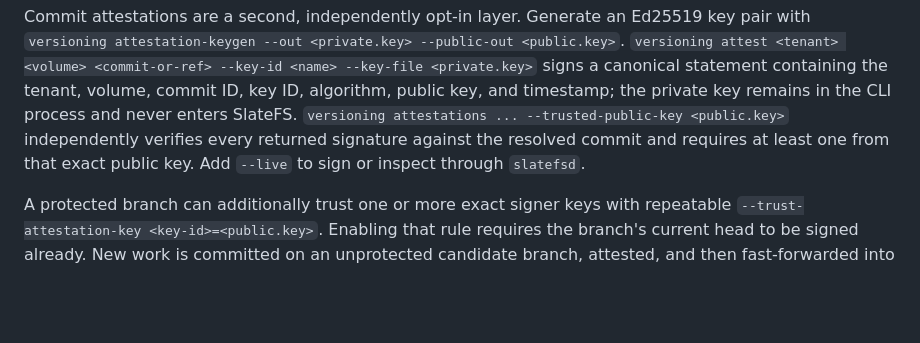
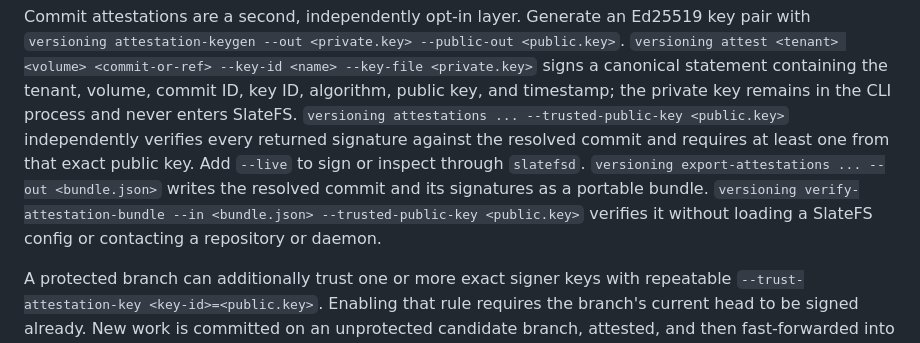
Before and after one commit to dunnry/slatefs, a Markdown page: README.md, the part around the change. GitHub-like rendering; blank space fills up the shorter version.

Commit message:
Document portable attestation bundles

```diff
--- a/README.md
+++ b/README.md
@@ -181,6 +181,11 @@ enters SlateFS. `versioning attestations ... --trusted-public-key <public.key>`
 independently verifies every returned signature against the resolved commit and
 requires at least one from that exact public key. Add `--live` to sign or
 inspect through `slatefsd`.
+`versioning export-attestations ... --out <bundle.json>` writes the resolved
+commit and its signatures as a portable bundle.
+`versioning verify-attestation-bundle --in <bundle.json> --trusted-public-key <public.key>`
+verifies it without loading a SlateFS config or contacting a repository or
+daemon.
 
 A protected branch can additionally trust one or more exact signer keys with
 repeatable `--trust-attestation-key <key-id>=<public.key>`. Enabling that rule
```
Also changed, not shown: docs/architecture.md (+4 -1 lines), docs/operations-runbook.md (+5 -1 lines).
